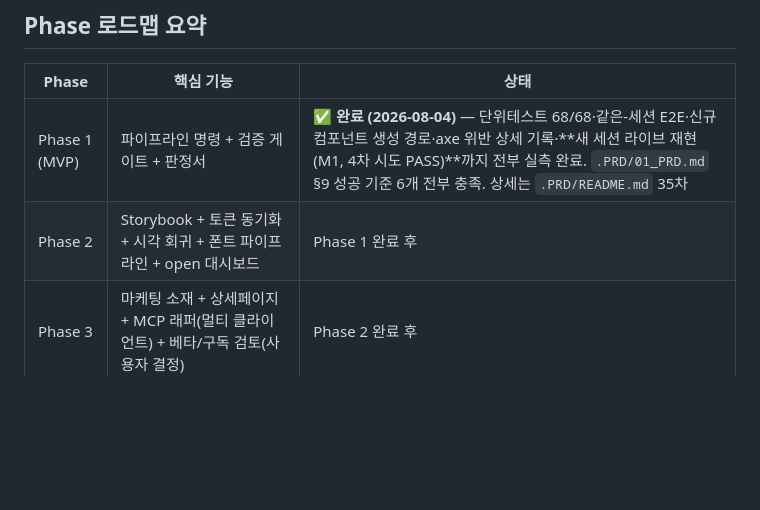
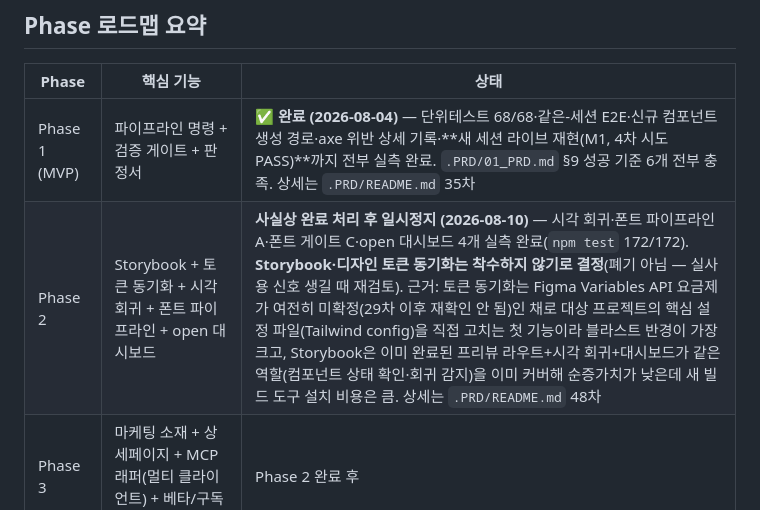
Before and after one commit to sodam-ai/SoDam-Design-Kit, a Markdown page: .PRD/03_PHASES.md, the part around the change. GitHub-like rendering; blank space fills up the shorter version.

Commit message:
docs(phase2): pause Storybook and design-token-sync, not abandon
Independent re-review of all .PRD docs concluded neither remaining
Phase 2 candidate should start now:

- design token sync: Figma Variables API pricing risk flagged in round
  29 (2026-07-27) was never re-confirmed, and it would be the first
  feature to directly edit the target project's tailwind.config
  instead of only adding new files (the pattern font pipeline A and
  font gate C both followed).
- Storybook: prieview route + visual regression + dashboard already
  cover "inspect component state / catch regressions"; a new build
  toolchain in the user's project buys little on top of that.

Recorded as a decision, not silently dropped, so a future session
doesn't need to re-litigate without new information: Phase 2 is
treated as functionally complete (open dashboard, visual regression,
font pipeline A, font gate C). Revisit only if real usage surfaces a
concrete need. No code changed; npm test still 172/172.

Co-Authored-By: Claude <noreply@anthropic.com>

```diff
--- a/.PRD/03_PHASES.md
+++ b/.PRD/03_PHASES.md
@@ -135,5 +135,5 @@ Phase 1 범위:
 | Phase | 핵심 기능 | 상태 |
 |-------|----------|------|
 | Phase 1 (MVP) | 파이프라인 명령 + 검증 게이트 + 판정서 | **✅ 완료 (2026-08-04)** — 단위테스트 68/68·같은-세션 E2E·신규 컴포넌트 생성 경로·axe 위반 상세 기록·**새 세션 라이브 재현(M1, 4차 시도 PASS)**까지 전부 실측 완료. `.PRD/01_PRD.md` §9 성공 기준 6개 전부 충족. 상세는 `.PRD/README.md` 35차 |
-| Phase 2 | Storybook + 토큰 동기화 + 시각 회귀 + 폰트 파이프라인 + open 대시보드 | Phase 1 완료 후 |
+| Phase 2 | Storybook + 토큰 동기화 + 시각 회귀 + 폰트 파이프라인 + open 대시보드 | **사실상 완료 처리 후 일시정지 (2026-08-10)** — 시각 회귀·폰트 파이프라인 A·폰트 게이트 C·open 대시보드 4개 실측 완료(`npm test` 172/172). **Storybook·디자인 토큰 동기화는 착수하지 않기로 결정**(폐기 아님 — 실사용 신호 생길 때 재검토). 근거: 토큰 동기화는 Figma Variables API 요금제가 여전히 미확정(29차 이후 재확인 안 됨)인 채로 대상 프로젝트의 핵심 설정 파일(Tailwind config)을 직접 고치는 첫 기능이라 블라스트 반경이 가장 크고, Storybook은 이미 완료된 프리뷰 라우트+시각 회귀+대시보드가 같은 역할(컴포넌트 상태 확인·회귀 감지)을 이미 커버해 순증가치가 낮은데 새 빌드 도구 설치 비용은 큼. 상세는 `.PRD/README.md` 48차 |
 | Phase 3 | 마케팅 소재 + 상세페이지 + MCP 래퍼(멀티 클라이언트) + 베타/구독 검토(사용자 결정) | Phase 2 완료 후 |
```
Also changed, not shown: .PRD/README.md (+2 -0 lines).
